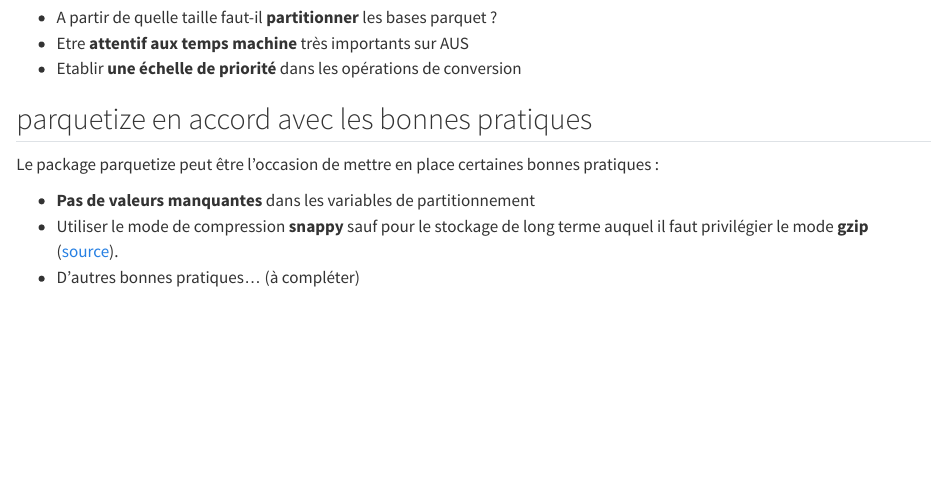
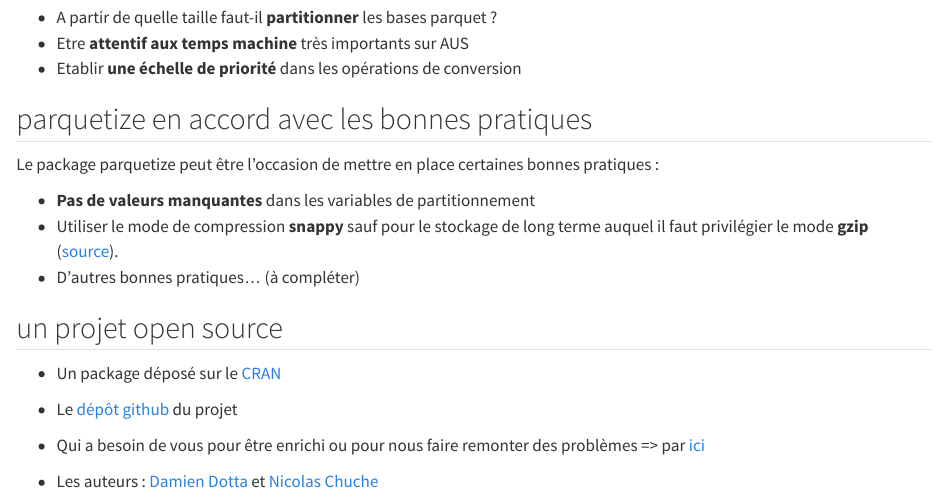
Before and after one commit to ddotta/parquetize_presentation, a Quarto document (slides/index.qmd): the page in a window 1100 px wide, from 4660 px down. Rendered offline with R 4.5, knitr and Pandoc in place of Quarto, with nearby package versions.

Commit message:
docs: add open source project slide

```diff
--- a/slides/index.qmd
+++ b/slides/index.qmd
@@ -192,3 +192,11 @@ Le package parquetize peut être l'occasion de mettre en place certaines bonnes
 - Utiliser le mode de compression [**snappy**]{.orange} sauf pour le stockage de long terme auquel il
 faut privilégier le mode [**gzip**]{.orange} ([source](https://github.com/pengfei99/ParquetDataFormat#parquet-as-long-term-storage-data-format)).
 - D'autres bonnes pratiques... (à compléter)
+
+## un projet open source
+
+- Un package déposé sur le [CRAN](https://cran.r-project.org/web/packages/parquetize/index.html)
+- Le [dépôt github](https://github.com/ddotta/parquetize) du projet
+- Qui a besoin de vous pour être enrichi ou pour nous faire remonter des problèmes => par [ici](https://github.com/ddotta/parquetize/issues)
+
+- Les auteurs : [Damien Dotta](https://github.com/ddotta) et [Nicolas Chuche](https://github.com/nbc)
```
